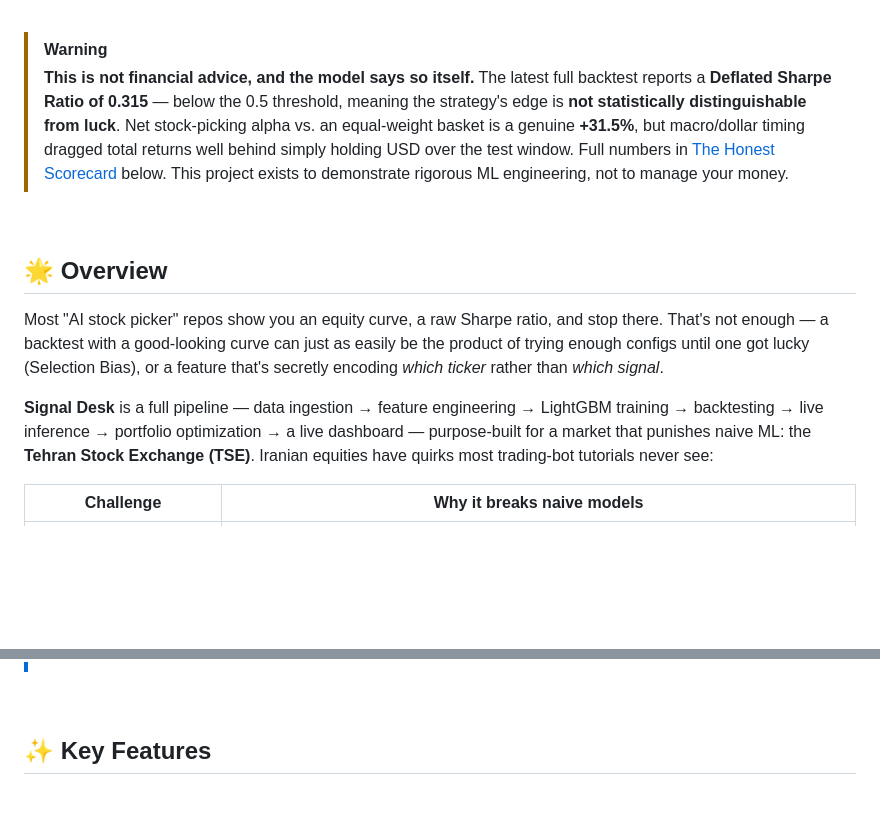
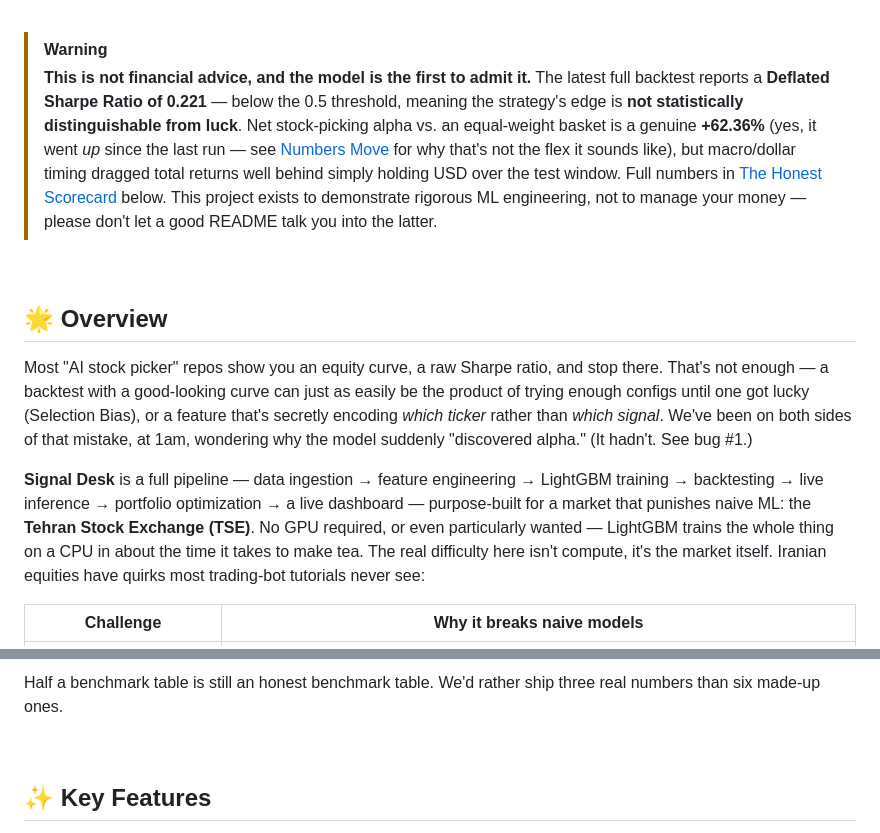
Before and after one commit to Eyna-A/robo-advisor, a Markdown page: README.md, 2 parts joined by grey strips. GitHub-like rendering; blank space fills up the shorter version.

```diff
--- a/README.md
+++ b/README.md
@@ -27,15 +23,15 @@
 <br>
 
 > [!WARNING]
-> **This is not financial advice, and the model says so itself.** The latest full backtest reports a **Deflated Sharpe Ratio of 0.315** — below the 0.5 threshold, meaning the strategy's edge is **not statistically distinguishable from luck**. Net stock-picking alpha vs. an equal-weight basket is a genuine **+31.5%**, but macro/dollar timing dragged total returns well behind simply holding USD over the test window. Full numbers in [The Honest Scorecard](#-the-honest-scorecard) below. This project exists to demonstrate rigorous ML engineering, not to manage your money.
+> **This is not financial advice, and the model is the first to admit it.** The latest full backtest reports a **Deflated Sharpe Ratio of 0.221** — below the 0.5 threshold, meaning the strategy's edge is **not statistically distinguishable from luck**. Net stock-picking alpha vs. an equal-weight basket is a genuine **+62.36%** (yes, it went *up* since the last run — see [Numbers Move](#-numbers-move-run-to-run) for why that's not the flex it sounds like), but macro/dollar timing dragged total returns well behind simply holding USD over the test window. Full numbers in [The Honest Scorecard](#-the-honest-scorecard) below. This project exists to demonstrate rigorous ML engineering, not to manage your money — please don't let a good README talk you into the latter.
 
 <br>
 
 ## 🌟 Overview
 
-Most "AI stock picker" repos show you an equity curve, a raw Sharpe ratio, and stop there. That's not enough — a backtest with a good-looking curve can just as easily be the product of trying enough configs until one got lucky (Selection Bias), or a feature that's secretly encoding *which ticker* rather than *which signal*.
+Most "AI stock picker" repos show you an equity curve, a raw Sharpe ratio, and stop there. That's not enough — a backtest with a good-looking curve can just as easily be the product of trying enough configs until one got lucky (Selection Bias), or a feature that's secretly encoding *which ticker* rather than *which signal*. We've been on both sides of that mistake, at 1am, wondering why the model suddenly "discovered alpha." (It hadn't. See bug #1.)
 
-**Signal Desk** is a full pipeline — data ingestion → feature engineering → LightGBM training → backtesting → live inference → portfolio optimization → a live dashboard — purpose-built for a market that punishes naive ML: the **Tehran Stock Exchange (TSE)**. Iranian equities have quirks most trading-bot tutorials never see:
+**Signal Desk** is a full pipeline — data ingestion → feature engineering → LightGBM training → backtesting → live inference → portfolio optimization → a live dashboard — purpose-built for a market that punishes naive ML: the **Tehran Stock Exchange (TSE)**. No GPU required, or even particularly wanted — LightGBM trains the whole thing on a CPU in about the time it takes to make tea. The real difficulty here isn't compute, it's the market itself. Iranian equities have quirks most trading-bot tutorials never see:
 
 | Challenge | Why it breaks naive models |
 |---|---|
@@ -68,3 +96,4 @@ Rather than tune around these until the backtest looks nice, this project builds
+Half a benchmark table is still an honest benchmark table. We'd rather ship three real numbers than six made-up ones.
 
 <br>
 
```
Also changed, not shown: other parts of README.md (+40 -12 lines).
